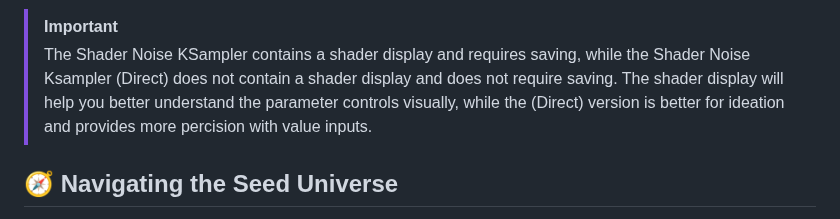
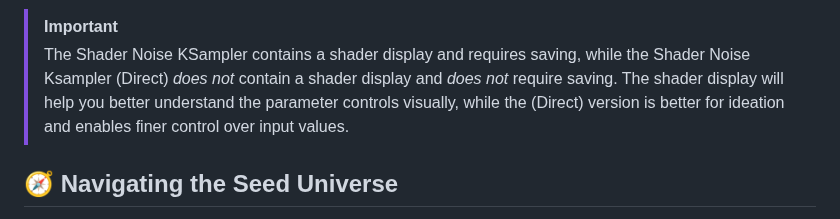
Before and after one commit to AEmotionStudio/ComfyUI-ShaderNoiseKSampler, a Markdown page: README.md, the part around the change. Rendered like a GitHub page.

```diff
--- a/README.md
+++ b/README.md
@@ -17,7 +17,7 @@ ComfyUI-ShaderNoiseKSampler is an advanced custom KSampler node that replaces st
 ![ShaderNoiseKSampler Showcase PNG](images/shader_noise_ksampler.png)
 
 > [!IMPORTANT]
->The Shader Noise KSampler contains a shader display and requires saving, while the Shader Noise Ksampler (Direct) does not contain a shader display and does not require saving. The shader display will help you better understand the parameter controls visually, while the (Direct) version is better for ideation and provides more percision with value inputs.
+>The Shader Noise KSampler contains a shader display and requires saving, while the Shader Noise Ksampler (Direct) *does not* contain a shader display and *does not* require saving. The shader display will help you better understand the parameter controls visually, while the (Direct) version is better for ideation and enables finer control over input values.
 
 ## 🧭 Navigating the Seed Universe
 
```
